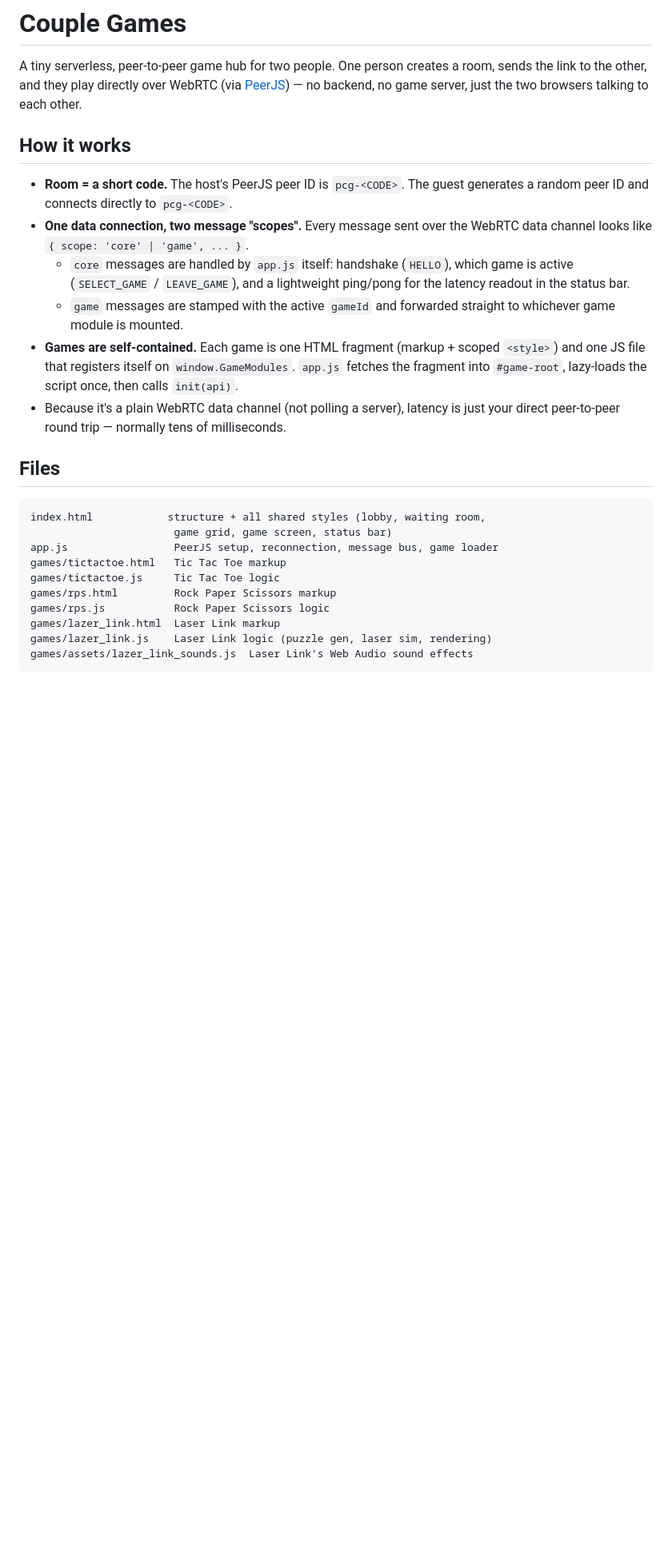
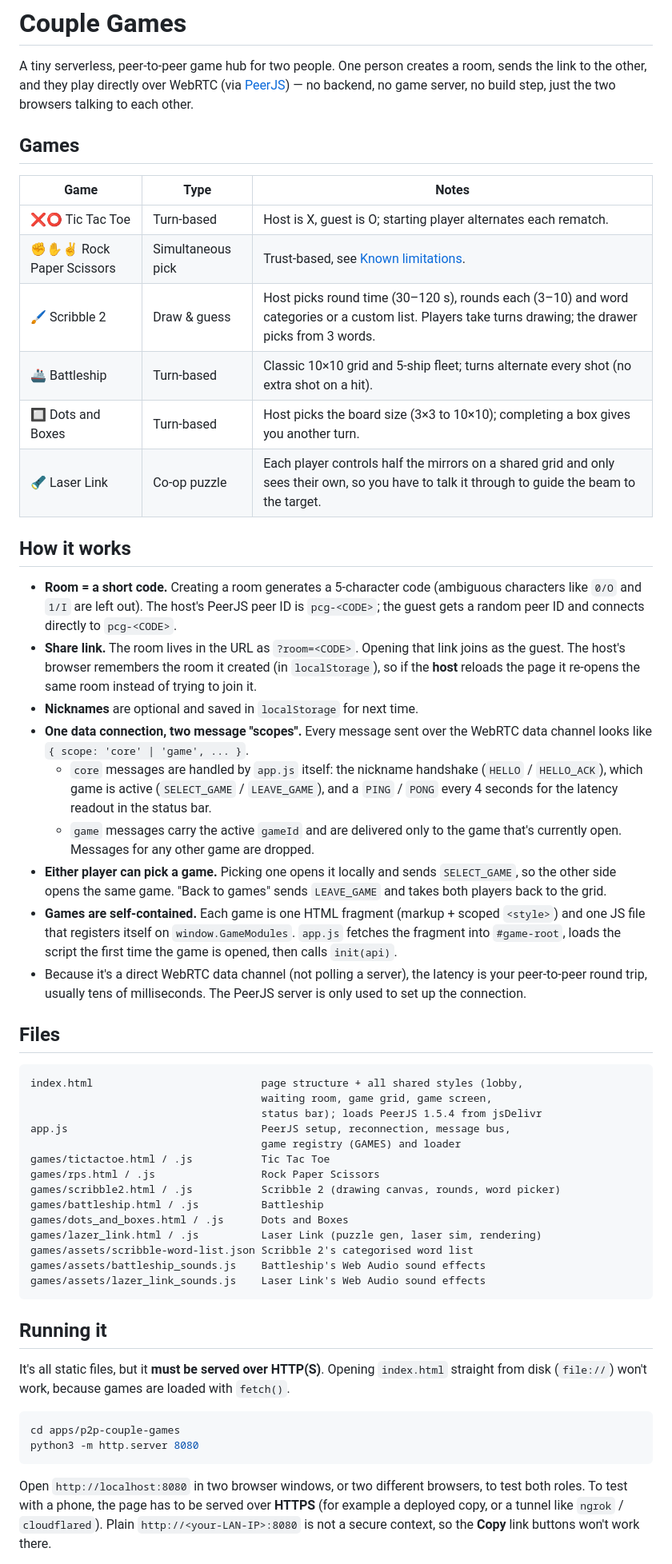
Before and after one commit to skj-skj/simple-app-gallery, a Markdown page: apps/p2p-couple-games/Readme.md, the part around one of its changes. Shown at 80% size. Rendered like a GitHub page; blank space fills up the shorter version.

Commit message:
Revise README for improved clarity and details

````diff
--- a/apps/p2p-couple-games/Readme.md
+++ b/apps/p2p-couple-games/Readme.md
@@ -2,39 +2,85 @@
 
 A tiny serverless, peer-to-peer game hub for two people. One person creates
 a room, sends the link to the other, and they play directly over WebRTC
-(via [PeerJS](https://peerjs.com/)) — no backend, no game server, just the
-two browsers talking to each other.
+(via [PeerJS](https://peerjs.com/)) — no backend, no game server, no build
+step, just the two browsers talking to each other.
+
+## Games
+
+| Game | Type | Notes |
+| --- | --- | --- |
+| ❌⭕ Tic Tac Toe | Turn-based | Host is X, guest is O; starting player alternates each rematch. |
+| ✊✋✌️ Rock Paper Scissors | Simultaneous pick | Trust-based, see [Known limitations](#known-limitations). |
+| 🖌️ Scribble 2 | Draw & guess | Host picks round time (30–120 s), rounds each (3–10) and word categories or a custom list. Players take turns drawing; the drawer picks from 3 words. |
+| 🚢 Battleship | Turn-based | Classic 10×10 grid and 5-ship fleet; turns alternate every shot (no extra shot on a hit). |
+| 🔲 Dots and Boxes | Turn-based | Host picks the board size (3×3 to 10×10); completing a box gives you another turn. |
+| 🔦 Laser Link | Co-op puzzle | Each player controls half the mirrors on a shared grid and only sees their own, so you have to talk it through to guide the beam to the target. |
 
 ## How it works
 
-- **Room = a short code.** The host's PeerJS peer ID is `pcg-<CODE>`. The
-  guest generates a random peer ID and connects directly to `pcg-<CODE>`.
+- **Room = a short code.** Creating a room generates a 5-character code
+  (ambiguous characters like `0/O` and `1/I` are left out). The host's
+  PeerJS peer ID is `pcg-<CODE>`; the guest gets a random peer ID and
+  connects directly to `pcg-<CODE>`.
+- **Share link.** The room lives in the URL as `?room=<CODE>`. Opening that
+  link joins as the guest. The host's browser remembers the room it created
+  (in `localStorage`), so if the **host** reloads the page it re-opens the
+  same room instead of trying to join it.
+- **Nicknames** are optional and saved in `localStorage` for next time.
 - **One data connection, two message "scopes".** Every message sent over
   the WebRTC data channel looks like `{ scope: 'core' | 'game', ... }`.
-  - `core` messages are handled by `app.js` itself: handshake (`HELLO`),
-    which game is active (`SELECT_GAME` / `LEAVE_GAME`), and a lightweight
-    ping/pong for the latency readout in the status bar.
-  - `game` messages are stamped with the active `gameId` and forwarded
-    straight to whichever game module is mounted.
+  - `core` messages are handled by `app.js` itself: the nickname handshake
+    (`HELLO` / `HELLO_ACK`), which game is active (`SELECT_GAME` /
+    `LEAVE_GAME`), and a `PING` / `PONG` every 4 seconds for the latency
+    readout in the status bar.
+  - `game` messages carry the active `gameId` and are delivered only to
+    the game that's currently open. Messages for any other game are
+    dropped.
+- **Either player can pick a game.** Picking one opens it locally and sends
+  `SELECT_GAME`, so the other side opens the same game. "Back to games"
+  sends `LEAVE_GAME` and takes both players back to the grid.
 - **Games are self-contained.** Each game is one HTML fragment (markup +
   scoped `<style>`) and one JS file that registers itself on
   `window.GameModules`. `app.js` fetches the fragment into `#game-root`,
-  lazy-loads the script once, then calls `init(api)`.
-- Because it's a plain WebRTC data channel (not polling a server), latency
-  is just your direct peer-to-peer round trip — normally tens of
-  milliseconds.
+  loads the script the first time the game is opened, then calls
+  `init(api)`.
+- Because it's a direct WebRTC data channel (not polling a server), the
+  latency is your peer-to-peer round trip, usually tens of milliseconds.
+  The PeerJS server is only used to set up the connection.
 
 ## Files
 
 ```
-index.html            structure + all shared styles (lobby, waiting room,
-                       game grid, game screen, status bar)
-app.js                 PeerJS setup, reconnection, message bus, game loader
-games/tictactoe.html   Tic Tac Toe markup
-games/tictactoe.js     Tic Tac Toe logic
-games/rps.html         Rock Paper Scissors markup
-games/rps.js           Rock Paper Scissors logic
-games/lazer_link.html  Laser Link markup
-games/lazer_link.js    Laser Link logic (puzzle gen, laser sim, rendering)
-games/assets/lazer_link_sounds.js  Laser Link's Web Audio sound effects
+index.html                           page structure + all shared styles (lobby,
+                                     waiting room, game grid, game screen,
+                                     status bar); loads PeerJS 1.5.4 from jsDelivr
+app.js                               PeerJS setup, reconnection, message bus,
+                                     game registry (GAMES) and loader
+games/tictactoe.html / .js           Tic Tac Toe
+games/rps.html / .js                 Rock Paper Scissors
+games/scribble2.html / .js           Scribble 2 (drawing canvas, rounds, word picker)
+games/battleship.html / .js          Battleship
+games/dots_and_boxes.html / .js      Dots and Boxes
+games/lazer_link.html / .js          Laser Link (puzzle gen, laser sim, rendering)
+games/assets/scribble-word-list.json Scribble 2's categorised word list
+games/assets/battleship_sounds.js    Battleship's Web Audio sound effects
+games/assets/lazer_link_sounds.js    Laser Link's Web Audio sound effects
 ```
+
+## Running it
+
+It's all static files, but it **must be served over HTTP(S)**. Opening
+`index.html` straight from disk (`file://`) won't work, because games are
+loaded with `fetch()`.
+
+```bash
+cd apps/p2p-couple-games
+python3 -m http.server 8080
+```
+
+Open `http://localhost:8080` in two browser windows, or two different
+browsers, to test both roles. To test with a phone, the page has to be
+served over **HTTPS** (for example a deployed copy, or a tunnel like
+`ngrok` / `cloudflared`). Plain `http://<your-LAN-IP>:8080` is not a secure
+context, so the **Copy** link buttons won't work there.
+
````
Also changed, not shown: other parts of apps/p2p-couple-games/Readme.md (+83 -57 lines).
